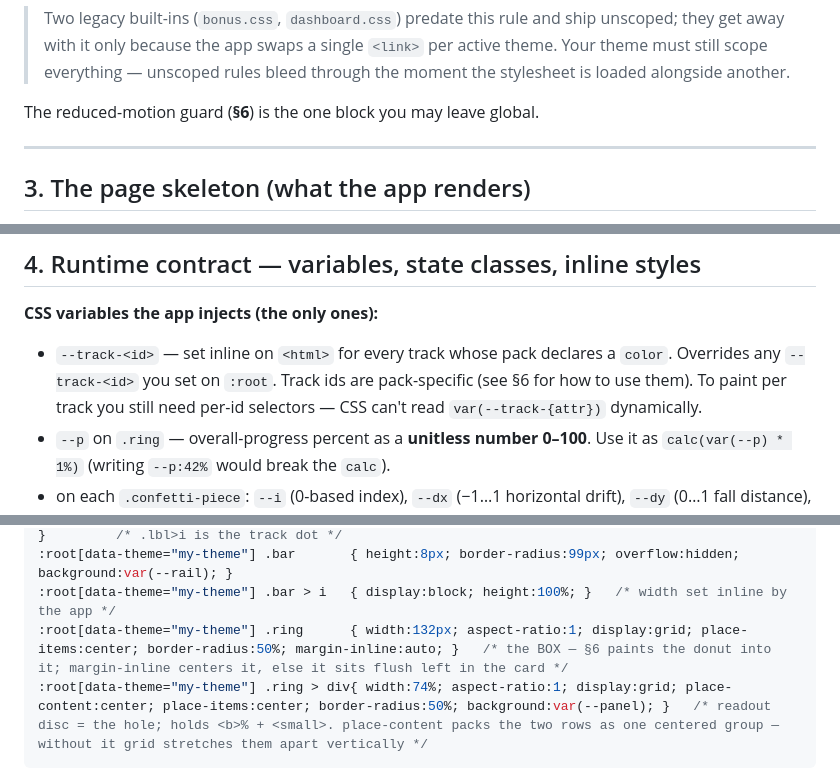
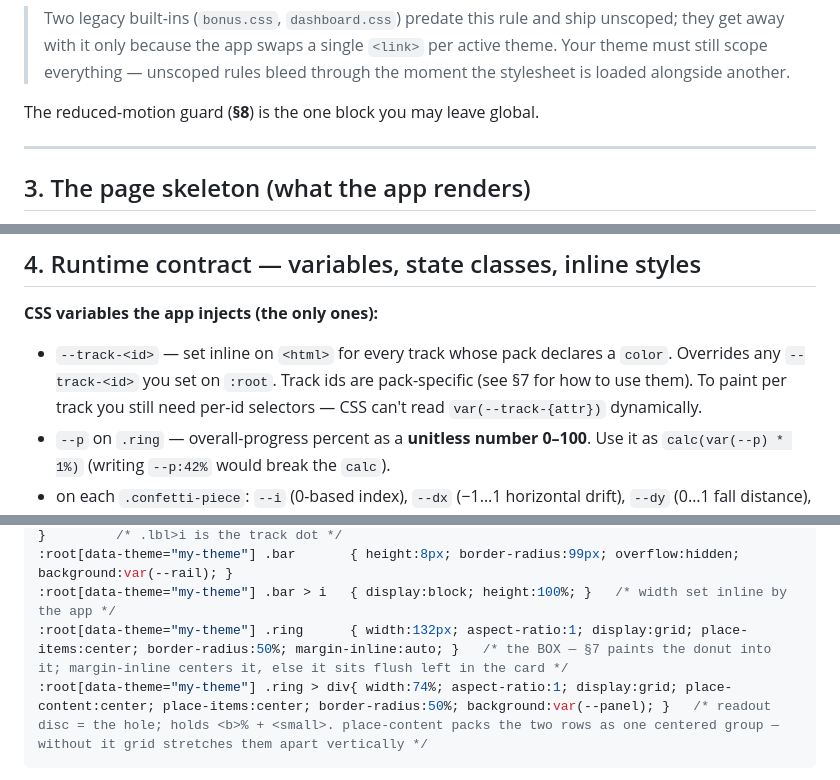
Before and after one commit to horrrors/sunrise, a Markdown page: docs/plugins/theme.md, 3 parts joined by grey strips. Drawn GitHub-style.

````diff
--- a/docs/plugins/theme.md
+++ b/docs/plugins/theme.md
@@ -86,7 +86,7 @@ to your own id so they only apply when your theme is active:
 > per active theme. Your theme must still scope everything — unscoped rules
 > bleed through the moment the stylesheet is loaded alongside another.
 
-The reduced-motion guard (**§6**) is the one block you may leave global.
+The reduced-motion guard (**§8**) is the one block you may leave global.
 
 ---
 
@@ -248,7 +248,7 @@ define them, or (cleaner) restyle `.cm-card` directly with your own tokens.
 
 - `--track-<id>` — set inline on `<html>` for every track whose pack declares a
   `color`. Overrides any `--track-<id>` you set on `:root`. Track ids are
-  pack-specific (see §6 for how to use them). To paint per track you still need
+  pack-specific (see §7 for how to use them). To paint per track you still need
   per-id selectors — CSS can't read `var(--track-{attr})` dynamically.
 - `--p` on `.ring` — overall-progress percent as a **unitless number 0–100**.
   Use it as `calc(var(--p) * 1%)` (writing `--p:42%` would break the `calc`).
@@ -322,7 +423,7 @@ toolbar, or the selects/buttons stack:
 :root[data-theme="my-theme"] .prow .lbl { display:flex; align-items:center; gap:8px; min-width:0; }         /* .lbl>i is the track dot */
 :root[data-theme="my-theme"] .bar       { height:8px; border-radius:99px; overflow:hidden; background:var(--rail); }
 :root[data-theme="my-theme"] .bar > i   { display:block; height:100%; }   /* width set inline by the app */
-:root[data-theme="my-theme"] .ring      { width:132px; aspect-ratio:1; display:grid; place-items:center; border-radius:50%; margin-inline:auto; }   /* the BOX — §6 paints the donut into it; margin-inline centers it, else it sits flush left in the card */
+:root[data-theme="my-theme"] .ring      { width:132px; aspect-ratio:1; display:grid; place-items:center; border-radius:50%; margin-inline:auto; }   /* the BOX — §7 paints the donut into it; margin-inline centers it, else it sits flush left in the card */
 :root[data-theme="my-theme"] .ring > div{ width:74%; aspect-ratio:1; display:grid; place-content:center; place-items:center; border-radius:50%; background:var(--panel); }   /* readout disc = the hole; holds <b>% + <small>. place-content packs the two rows as one centered group — without it grid stretches them apart vertically */
 ```
 
````
Also changed, not shown: other parts of docs/plugins/theme.md (+112 -10 lines), docs/FEATURES.md (+11 -0 lines).
